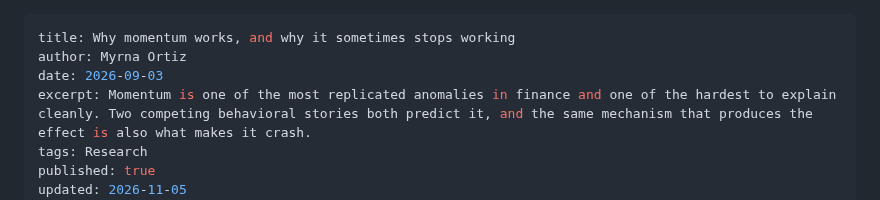
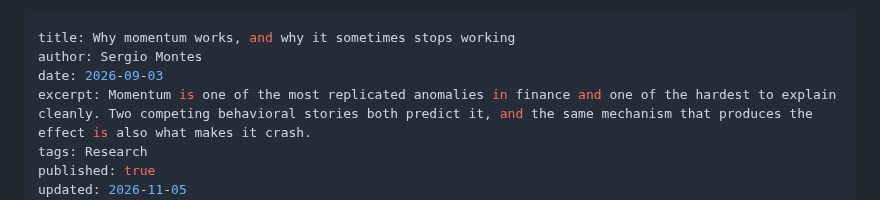
Before and after one commit to fintela/fintela-landing, a Markdown page: content/blog/momentum_research.md, the part around the change. GitHub-like rendering.

Commit message:
Update author of momentum research article

```diff
--- a/content/blog/momentum_research.md
+++ b/content/blog/momentum_research.md
@@ -1,6 +1,6 @@
 ---
 title: Why momentum works, and why it sometimes stops working
-author: Myrna Ortiz
+author: Sergio Montes
 date: 2026-09-03
 excerpt: Momentum is one of the most replicated anomalies in finance and one of the hardest to explain cleanly. Two competing behavioral stories both predict it, and the same mechanism that produces the effect is also what makes it crash.
 tags: Research
```
